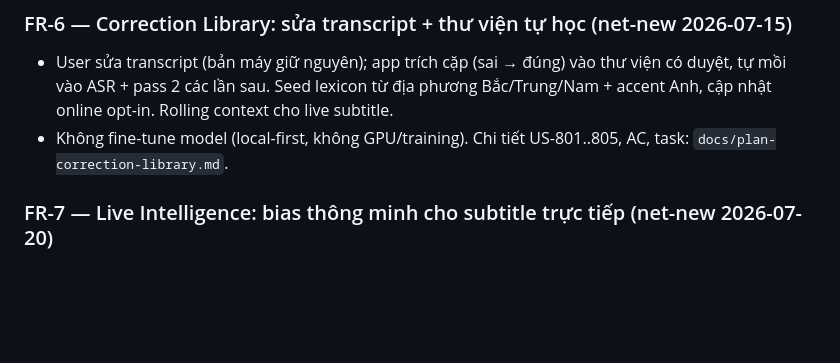
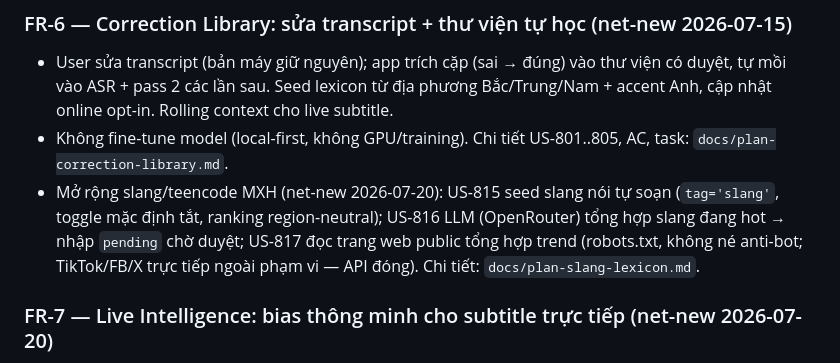
Before and after one commit to khoanca/Manju, a Markdown page: PRD.md, the part around the change. Drawn GitHub-style; blank space fills up the shorter version.

```diff
--- a/PRD.md
+++ b/PRD.md
@@ -59,6 +59,7 @@ Hệ thống theo mô hình **local-first + org sync**:
 ### FR-6 — Correction Library: sửa transcript + thư viện tự học (net-new 2026-07-15)
 - User sửa transcript (bản máy giữ nguyên); app trích cặp (sai → đúng) vào thư viện có duyệt, tự mồi vào ASR + pass 2 các lần sau. Seed lexicon từ địa phương Bắc/Trung/Nam + accent Anh, cập nhật online opt-in. Rolling context cho live subtitle.
 - Không fine-tune model (local-first, không GPU/training). Chi tiết US-801..805, AC, task: `docs/plan-correction-library.md`.
+- Mở rộng slang/teencode MXH (net-new 2026-07-20): US-815 seed slang nói tự soạn (`tag='slang'`, toggle mặc định tắt, ranking region-neutral); US-816 LLM (OpenRouter) tổng hợp slang đang hot → nhập `pending` chờ duyệt; US-817 đọc trang web public tổng hợp trend (robots.txt, không né anti-bot; TikTok/FB/X trực tiếp ngoài phạm vi — API đóng). Chi tiết: `docs/plan-slang-lexicon.md`.
 
 ### FR-7 — Live Intelligence: bias thông minh cho subtitle trực tiếp (net-new 2026-07-20)
 - US-806 — Topic-bias: topic (US-805) xếp lại lexicon + tiêm vào Whisper initial_prompt, refresh glossary giữa phiên.
```
Also changed, not shown: docs/project-state.md (+4 -1 lines).
